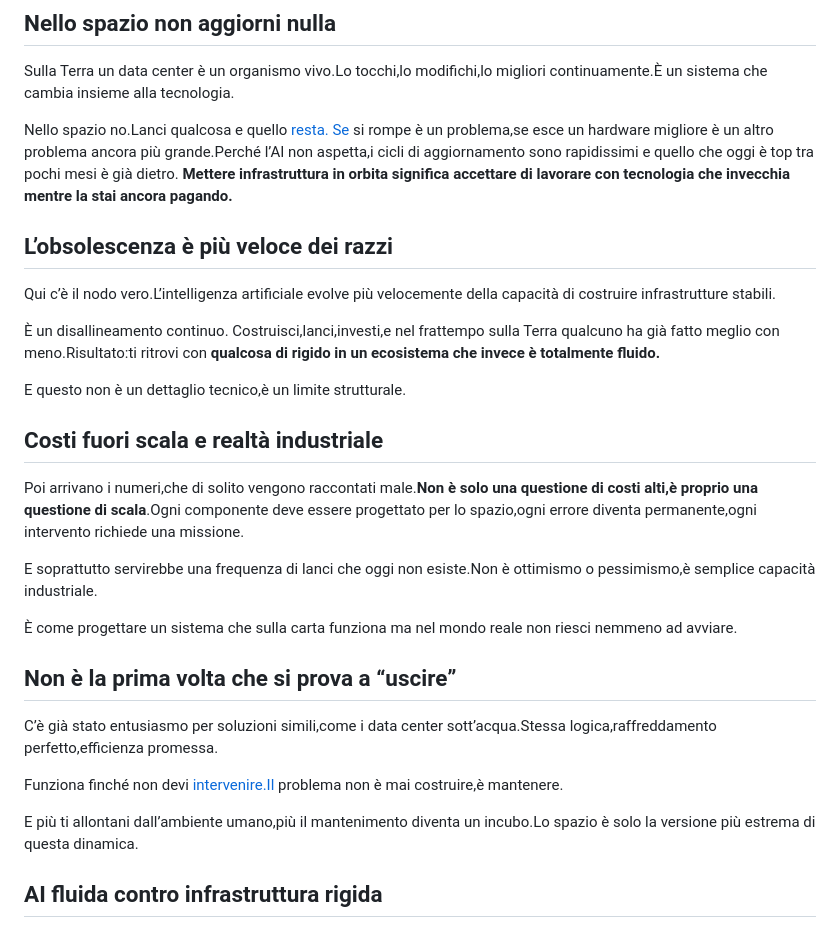
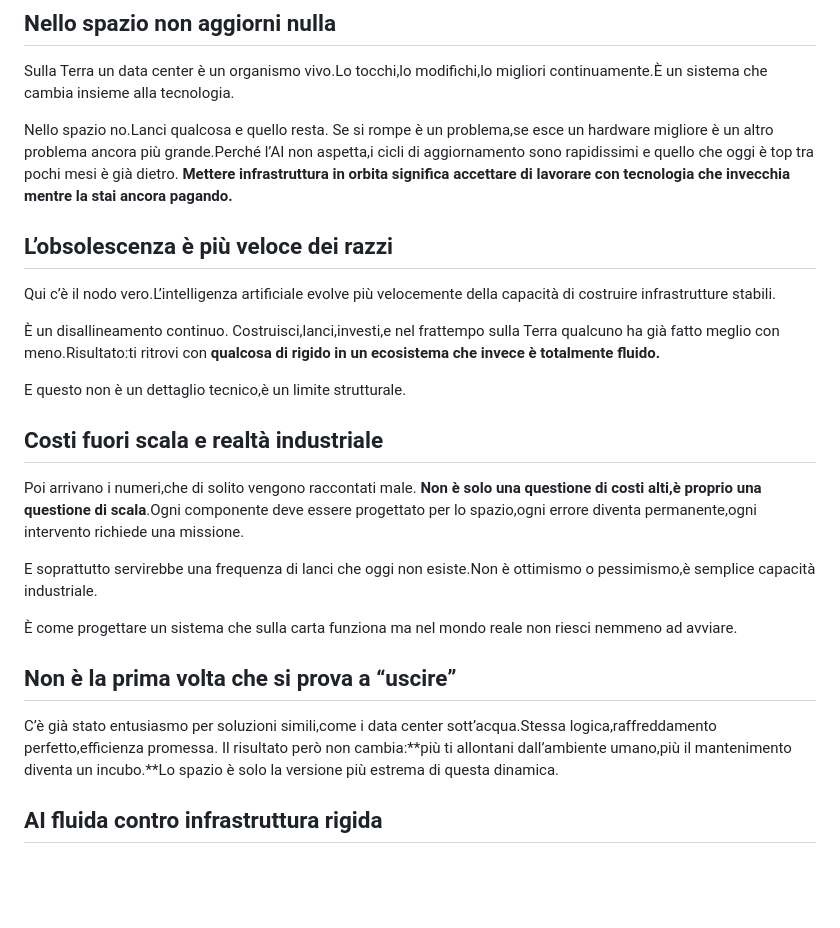
Before and after one commit to Lucaskane94-jpg/gemme, a Markdown page: posts/2026-04-05-.md, the part around the change. GitHub-like rendering; blank space fills up the shorter version.

Commit message:
Update posts/2026-04-05-.md (via Pages CMS)

```diff
--- a/posts/2026-04-05-.md
+++ b/posts/2026-04-05-.md
@@ -25,7 +25,7 @@ Ma è una di quelle idee che funzionano meglio quando le lasci astratte.Perché
 
 Sulla Terra un data center è un organismo vivo.Lo tocchi,lo modifichi,lo migliori continuamente.È un sistema che cambia insieme alla tecnologia.
 
-Nello spazio no.Lanci qualcosa e quello [resta. Se](http://resta.Se) si rompe è un problema,se esce un hardware migliore è un altro problema ancora più grande.Perché l’AI non aspetta,i cicli di aggiornamento sono rapidissimi e quello che oggi è top tra pochi mesi è già dietro. **Mettere infrastruttura in orbita significa accettare di lavorare con tecnologia che invecchia mentre la stai ancora pagando.**
+Nello spazio no.Lanci qualcosa e quello resta. Se si rompe è un problema,se esce un hardware migliore è un altro problema ancora più grande.Perché l’AI non aspetta,i cicli di aggiornamento sono rapidissimi e quello che oggi è top tra pochi mesi è già dietro. **Mettere infrastruttura in orbita significa accettare di lavorare con tecnologia che invecchia mentre la stai ancora pagando.**
 
 ## L’obsolescenza è più veloce dei razzi
 
@@ -37,7 +37,7 @@ E questo non è un dettaglio tecnico,è un limite strutturale.
 
 ## Costi fuori scala e realtà industriale
 
-Poi arrivano i numeri,che di solito vengono raccontati male.**Non è solo una questione di costi alti,è proprio una questione di scala**.Ogni componente deve essere progettato per lo spazio,ogni errore diventa permanente,ogni intervento richiede una missione.
+Poi arrivano i numeri,che di solito vengono raccontati male. **Non è solo una questione di costi alti,è proprio una questione di scala**.Ogni componente deve essere progettato per lo spazio,ogni errore diventa permanente,ogni intervento richiede una missione.
 
 E soprattutto servirebbe una frequenza di lanci che oggi non esiste.Non è ottimismo o pessimismo,è semplice capacità industriale.
 
@@ -45,11 +45,7 @@ E soprattutto servirebbe una frequenza di lanci che oggi non esiste.Non è ottim
 
 ## Non è la prima volta che si prova a “uscire”
 
-C’è già stato entusiasmo per soluzioni simili,come i data center sott’acqua.Stessa logica,raffreddamento perfetto,efficienza promessa.
-
-Funziona finché non devi [intervenire.Il](http://intervenire.Il) problema non è mai costruire,è mantenere.
-
-E più ti allontani dall’ambiente umano,più il mantenimento diventa un incubo.Lo spazio è solo la versione più estrema di questa dinamica.
+C’è già stato entusiasmo per soluzioni simili,come i data center sott’acqua.Stessa logica,raffreddamento perfetto,efficienza promessa. Il risultato però non cambia:**più ti allontani dall’ambiente umano,più il mantenimento diventa un incubo.**Lo spazio è solo la versione più estrema di questa dinamica.
 
 ## AI fluida contro infrastruttura rigida
 
```
